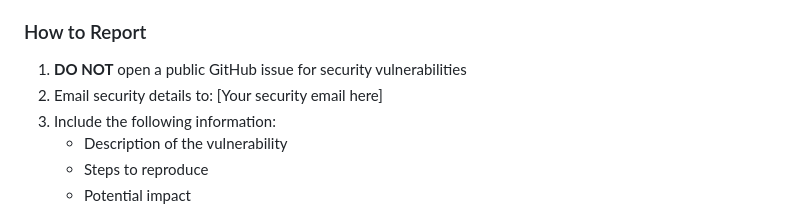
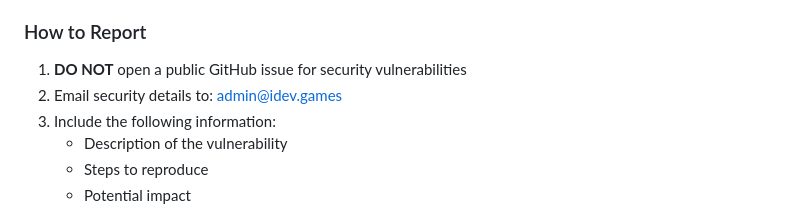
Before and after one commit to iDev-Games/State-JS, a Markdown page: SECURITY.md, the part around the change. Drawn GitHub-style.

```diff
--- a/SECURITY.md
+++ b/SECURITY.md
@@ -18,7 +18,7 @@ We take the security of State.js seriously. If you discover a security vulnerabi
 ### How to Report
 
 1. **DO NOT** open a public GitHub issue for security vulnerabilities
-2. Email security details to: [Your security email here]
+2. Email security details to: admin@idev.games
 3. Include the following information:
    - Description of the vulnerability
    - Steps to reproduce
```
